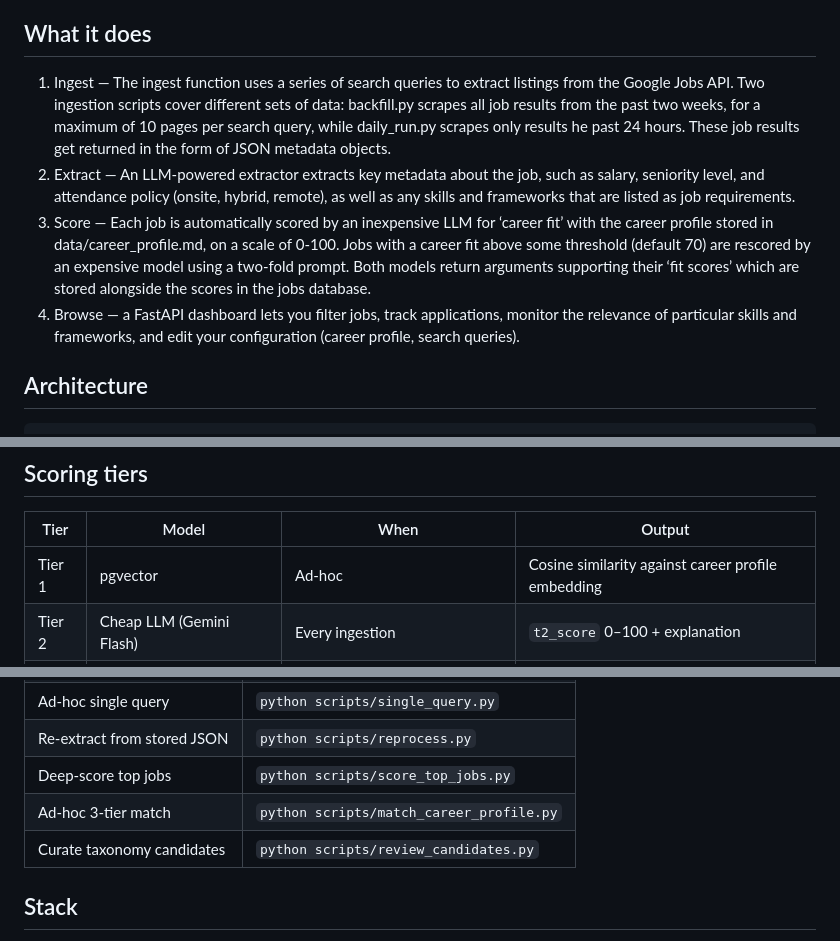
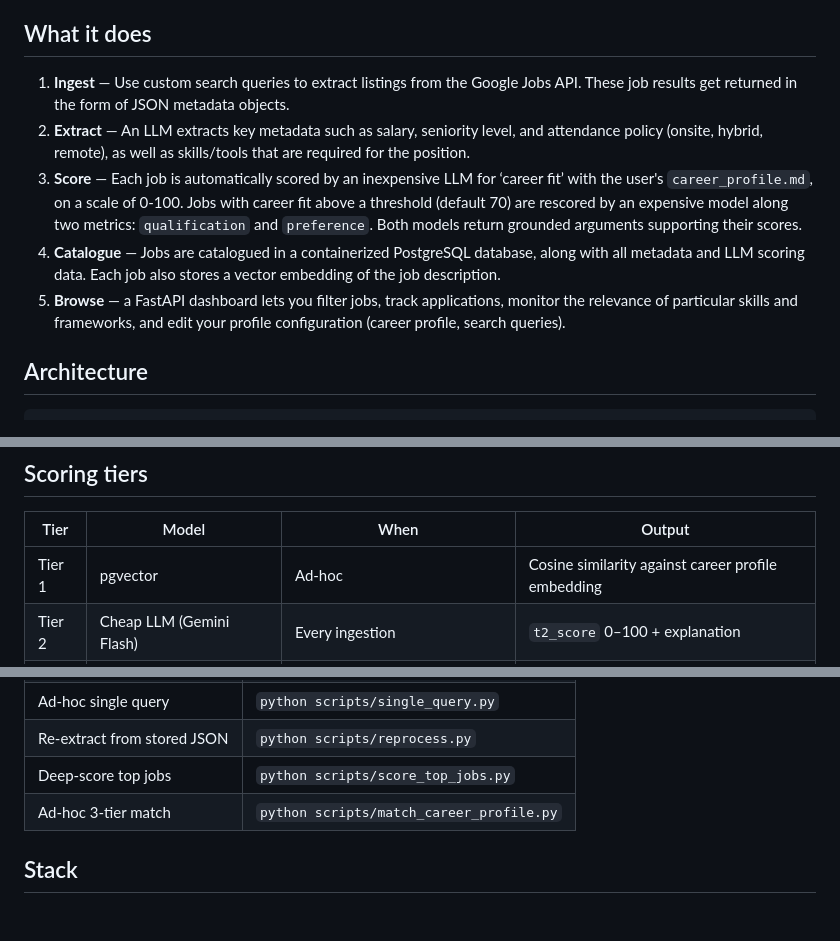
Before and after one commit to EvanMcCormick37/data-science-career-search, a Markdown page: README.md, 3 parts joined by grey strips. Drawn GitHub-style; blank space fills up the shorter version.

Commit message:
Revise README for improved job search system details
Updated the README to enhance clarity and detail regarding the job search system's functionality and architecture.

```diff
--- a/README.md
+++ b/README.md
@@ -4,10 +4,11 @@ A self-hosted job search system that ingests listings from SerpAPI, scores them
 
 ## What it does
 
-1. Ingest — The ingest function uses a series of search queries to extract listings from the Google Jobs API. Two ingestion scripts cover different sets of data: backfill.py scrapes all job results from the past two weeks, for a maximum of 10 pages per search query, while daily_run.py scrapes only results he past 24 hours. These job results get returned in the form of JSON metadata objects.
-2. Extract — An LLM-powered extractor extracts key metadata about the job, such as salary, seniority level, and attendance policy (onsite, hybrid, remote), as well as any skills and frameworks that are listed as job requirements.
-3. Score — Each job is automatically scored by an inexpensive LLM for ‘career fit’ with the career profile stored in data/career_profile.md, on a scale of 0-100. Jobs with a career fit above some threshold (default 70) are rescored by an expensive model using a two-fold prompt. Both models return arguments supporting their ‘fit scores’ which are stored alongside the scores in the jobs database.
-4. Browse — a FastAPI dashboard lets you filter jobs, track applications, monitor the relevance of particular skills and frameworks, and edit your configuration (career profile, search queries).
+1. **Ingest** — Use custom search queries to extract listings from the Google Jobs API. These job results get returned in the form of JSON metadata objects.
+2. **Extract** — An LLM extracts key metadata such as salary, seniority level, and attendance policy (onsite, hybrid, remote), as well as skills/tools that are required for the position.
+3. **Score** — Each job is automatically scored by an inexpensive LLM for ‘career fit’ with the user's `career_profile.md`, on a scale of 0-100. Jobs with career fit above a threshold (default 70) are rescored by an expensive model along two metrics: `qualification` and `preference`. Both models return grounded arguments supporting their scores.
+4. **Catalogue** — Jobs are catalogued in a containerized PostgreSQL database, along with all metadata and LLM scoring data. Each job also stores a vector embedding of the job description.
+5. **Browse** — a FastAPI dashboard lets you filter jobs, track applications, monitor the relevance of particular skills and frameworks, and edit your profile configuration (career profile, search queries).
 
 ## Architecture
 
@@ -25,7 +26,7 @@ Both the pipeline and dashboard share a single database and a focused SQL layer
 
 | Tier | Model | When | Output |
 |------|-------|------|--------|
-| Tier 1 | pgvector | Ad-hoc | Cosine similarity against career profile embedding |
+| Tier 1 | pgvector | Ad-hoc | Cosine similarity against career profile embedding | **DEPRECATED**
 | Tier 2 | Cheap LLM (Gemini Flash) | Every ingestion | `t2_score` 0–100 + explanation |
 | Tier 3 | Expensive LLM (Claude Sonnet) | Auto for `t2_score >= 70`; on-demand | `t3_qualification`, `t3_fit`, combined score |
 
@@ -77,7 +78,6 @@ uvicorn app.main:app --reload  # → http://127.0.0.1:8000
 | Re-extract from stored JSON | `python scripts/reprocess.py` |
 | Deep-score top jobs | `python scripts/score_top_jobs.py` |
 | Ad-hoc 3-tier match | `python scripts/match_career_profile.py` |
-| Curate taxonomy candidates | `python scripts/review_candidates.py` |
 
 ## Stack
 
```
